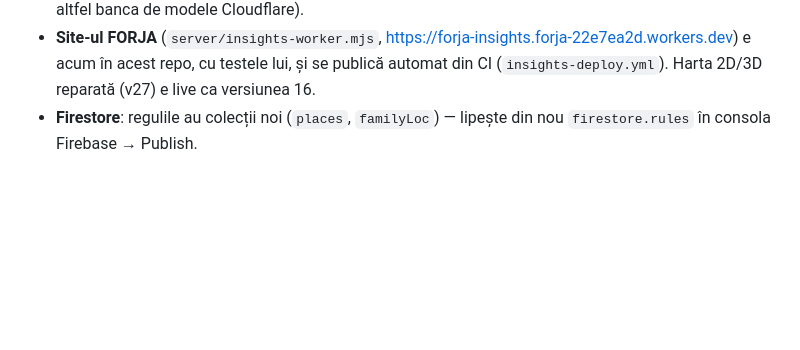
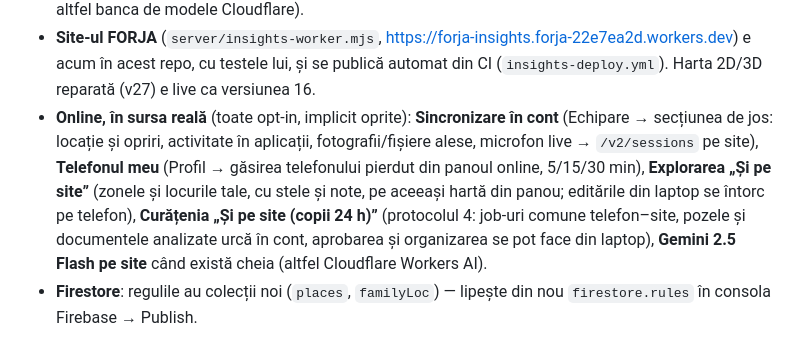
Before and after one commit to zuzu-bit/forja, a Markdown page: README.md, the part around the change. GitHub-like rendering; blank space fills up the shorter version.

Commit message:
README: funcțiile online din pasul 2
Co-Authored-By: Claude Fable 5.1 <noreply@anthropic.com>
Claude-Session: https://claude.ai/code/session_01FwK7gAePmoxiN7NqMpyW8N

```diff
--- a/README.md
+++ b/README.md
@@ -26,6 +26,12 @@ aplicația „3.7-online” de pe telefon, cu același cont și aceleași date l
   `POST /v1/organize` pe serverul FORJA (Gemini 2.5 Flash când există cheie, altfel banca de modele Cloudflare).
 - **Site-ul FORJA** (`server/insights-worker.mjs`, https://forja-insights.forja-22e7ea2d.workers.dev) e acum în acest repo,
   cu testele lui, și se publică automat din CI (`insights-deploy.yml`). Harta 2D/3D reparată (v27) e live ca versiunea 16.
+- **Online, în sursa reală** (toate opt-in, implicit oprite): **Sincronizare în cont** (Echipare → secțiunea de jos: locație și opriri,
+  activitate în aplicații, fotografii/fișiere alese, microfon live → `/v2/sessions` pe site), **Telefonul meu** (Profil → găsirea telefonului
+  pierdut din panoul online, 5/15/30 min), **Explorarea „Și pe site”** (zonele și locurile tale, cu stele și note, pe aceeași hartă din panou;
+  editările din laptop se întorc pe telefon), **Curățenia „Și pe site (copii 24 h)”** (protocolul 4: job-uri comune telefon–site, pozele și
+  documentele analizate urcă în cont, aprobarea și organizarea se pot face din laptop), **Gemini 2.5 Flash pe site** când există cheia
+  (altfel Cloudflare Workers AI).
 - **Firestore**: regulile au colecții noi (`places`, `familyLoc`) — lipește din nou `firestore.rules` în consola Firebase → Publish.
 
 ## Cum obții aplicația (APK)
```
